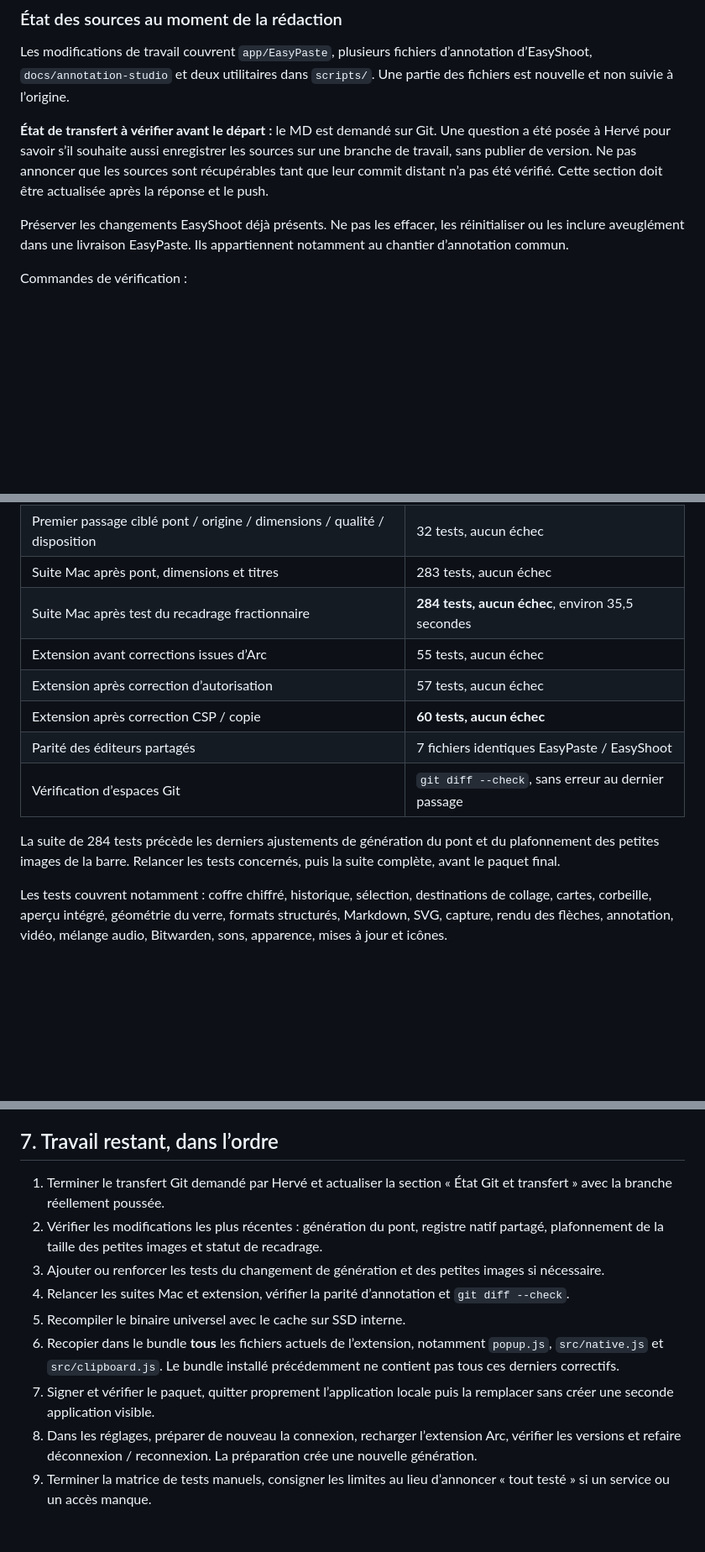
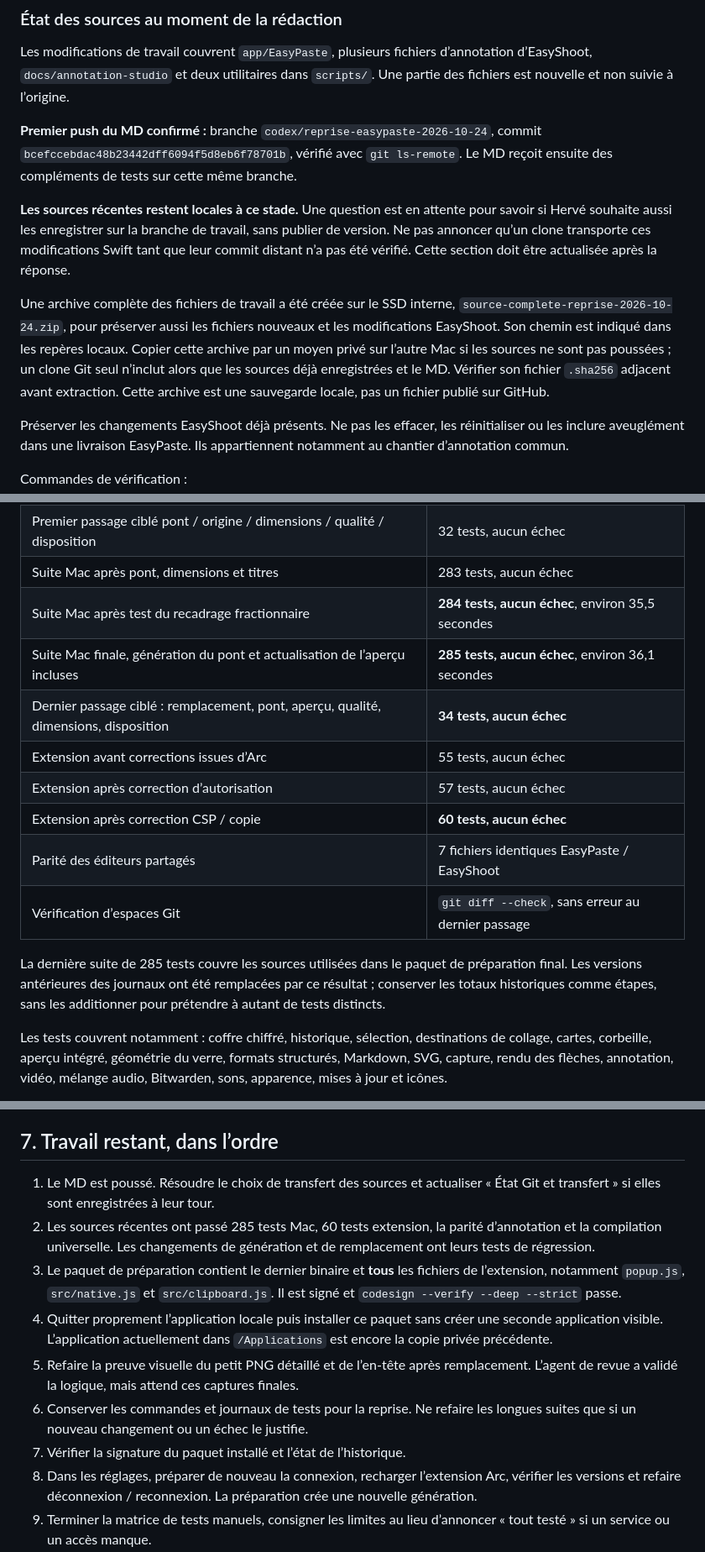
Before and after one commit to k2r59/EsaySoft, a Markdown page: docs/reprise/EASYPASTE-REPRISE-2026-10-24.md, 3 parts joined by grey strips. Shown at 84% size. Drawn GitHub-style; blank space fills up the shorter version.

Commit message:
docs: update handoff with final regression results and remaining local installation

```diff
--- a/docs/reprise/EASYPASTE-REPRISE-2026-10-24.md
+++ b/docs/reprise/EASYPASTE-REPRISE-2026-10-24.md
@@ -33,7 +33,11 @@ Le numéro `0.3.6 (23)` ne suffit donc pas à identifier le code testé sur l’
 
 Les modifications de travail couvrent `app/EasyPaste`, plusieurs fichiers d’annotation d’EasyShoot, `docs/annotation-studio` et deux utilitaires dans `scripts/`. Une partie des fichiers est nouvelle et non suivie à l’origine.
 
-**État de transfert à vérifier avant le départ :** le MD est demandé sur Git. Une question a été posée à Hervé pour savoir s’il souhaite aussi enregistrer les sources sur une branche de travail, sans publier de version. Ne pas annoncer que les sources sont récupérables tant que leur commit distant n’a pas été vérifié. Cette section doit être actualisée après la réponse et le push.
+**Premier push du MD confirmé :** branche `codex/reprise-easypaste-2026-10-24`, commit `bcefccebdac48b23442dff6094f5d8eb6f78701b`, vérifié avec `git ls-remote`. Le MD reçoit ensuite des compléments de tests sur cette même branche.
+
+**Les sources récentes restent locales à ce stade.** Une question est en attente pour savoir si Hervé souhaite aussi les enregistrer sur la branche de travail, sans publier de version. Ne pas annoncer qu’un clone transporte ces modifications Swift tant que leur commit distant n’a pas été vérifié. Cette section doit être actualisée après la réponse.
+
+Une archive complète des fichiers de travail a été créée sur le SSD interne, `source-complete-reprise-2026-10-24.zip`, pour préserver aussi les fichiers nouveaux et les modifications EasyShoot. Son chemin est indiqué dans les repères locaux. Copier cette archive par un moyen privé sur l’autre Mac si les sources ne sont pas poussées ; un clone Git seul n’inclut alors que les sources déjà enregistrées et le MD. Vérifier son fichier `.sha256` adjacent avant extraction. Cette archive est une sauvegarde locale, pas un fichier publié sur GitHub.
 
 Préserver les changements EasyShoot déjà présents. Ne pas les effacer, les réinitialiser ou les inclure aveuglément dans une livraison EasyPaste. Ils appartiennent notamment au chantier d’annotation commun.
 
@@ -276,13 +282,15 @@ Ce changement est récent au moment de la rédaction : compiler, tester une peti
 | Premier passage ciblé pont / origine / dimensions / qualité / disposition | 32 tests, aucun échec |
 | Suite Mac après pont, dimensions et titres | 283 tests, aucun échec |
 | Suite Mac après test du recadrage fractionnaire | **284 tests, aucun échec**, environ 35,5 secondes |
+| Suite Mac finale, génération du pont et actualisation de l’aperçu incluses | **285 tests, aucun échec**, environ 36,1 secondes |
+| Dernier passage ciblé : remplacement, pont, aperçu, qualité, dimensions, disposition | **34 tests, aucun échec** |
 | Extension avant corrections issues d’Arc | 55 tests, aucun échec |
 | Extension après correction d’autorisation | 57 tests, aucun échec |
 | Extension après correction CSP / copie | **60 tests, aucun échec** |
 | Parité des éditeurs partagés | 7 fichiers identiques EasyPaste / EasyShoot |
 | Vérification d’espaces Git | `git diff --check`, sans erreur au dernier passage |
 
-La suite de 284 tests précède les derniers ajustements de génération du pont et du plafonnement des petites images de la barre. Relancer les tests concernés, puis la suite complète, avant le paquet final.
+La dernière suite de 285 tests couvre les sources utilisées dans le paquet de préparation final. Les versions antérieures des journaux ont été remplacées par ce résultat ; conserver les totaux historiques comme étapes, sans les additionner pour prétendre à autant de tests distincts.
 
 Les tests couvrent notamment : coffre chiffré, historique, sélection, destinations de collage, cartes, corbeille, aperçu intégré, géométrie du verre, formats structurés, Markdown, SVG, capture, rendu des flèches, annotation, vidéo, mélange audio, Bitwarden, sons, apparence, mises à jour et icônes.
 
@@ -326,13 +336,13 @@ Les actions CUA peuvent viser une application en arrière-plan. Une pression de
 
 ## 7. Travail restant, dans l’ordre
 
-1. Terminer le transfert Git demandé par Hervé et actualiser la section « État Git et transfert » avec la branche réellement poussée.
-2. Vérifier les modifications les plus récentes : génération du pont, registre natif partagé, plafonnement de la taille des petites images et statut de recadrage.
-3. Ajouter ou renforcer les tests du changement de génération et des petites images si nécessaire.
-4. Relancer les suites Mac et extension, vérifier la parité d’annotation et `git diff --check`.
-5. Recompiler le binaire universel avec le cache sur SSD interne.
-6. Recopier dans le bundle **tous** les fichiers actuels de l’extension, notamment `popup.js`, `src/native.js` et `src/clipboard.js`. Le bundle installé précédemment ne contient pas tous ces derniers correctifs.
-7. Signer et vérifier le paquet, quitter proprement l’application locale puis la remplacer sans créer une seconde application visible.
+1. Le MD est poussé. Résoudre le choix de transfert des sources et actualiser « État Git et transfert » si elles sont enregistrées à leur tour.
+2. Les sources récentes ont passé 285 tests Mac, 60 tests extension, la parité d’annotation et la compilation universelle. Les changements de génération et de remplacement ont leurs tests de régression.
+3. Le paquet de préparation contient le dernier binaire et **tous** les fichiers de l’extension, notamment `popup.js`, `src/native.js` et `src/clipboard.js`. Il est signé et `codesign --verify --deep --strict` passe.
+4. Quitter proprement l’application locale puis installer ce paquet sans créer une seconde application visible. L’application actuellement dans `/Applications` est encore la copie privée précédente.
+5. Refaire la preuve visuelle du petit PNG détaillé et de l’en-tête après remplacement. L’agent de revue a validé la logique, mais attend ces captures finales.
+6. Conserver les commandes et journaux de tests pour la reprise. Ne refaire les longues suites que si un nouveau changement ou un échec le justifie.
+7. Vérifier la signature du paquet installé et l’état de l’historique.
 8. Dans les réglages, préparer de nouveau la connexion, recharger l’extension Arc, vérifier les versions et refaire déconnexion / reconnexion. La préparation crée une nouvelle génération.
 9. Terminer la matrice de tests manuels, consigner les limites au lieu d’annoncer « tout testé » si un service ou un accès manque.
 10. Demander à l’agent de revue un nouveau contrôle ciblé du défaut d’agrandissement. La dernière note est 9,5/10 ; le correctif n’a pas encore été noté.
```
Also changed, not shown: other parts of docs/reprise/EASYPASTE-REPRISE-2026-10-24.md (+16 -4 lines).
